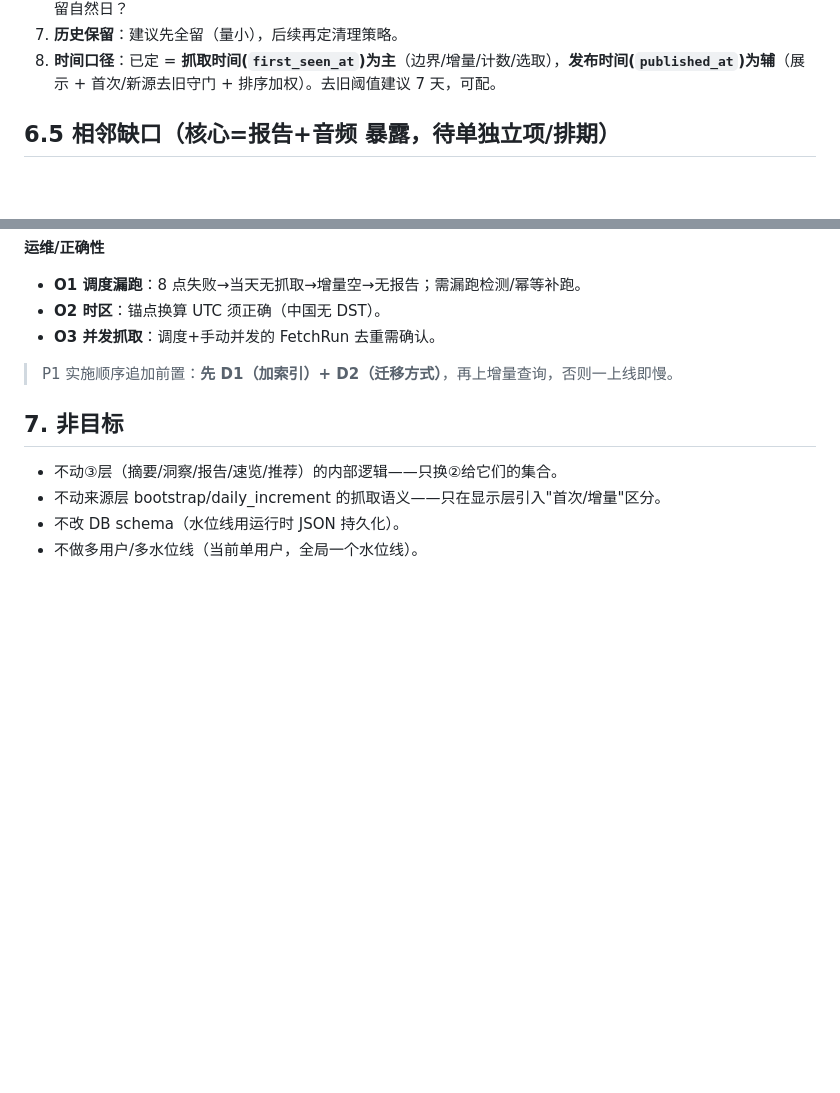
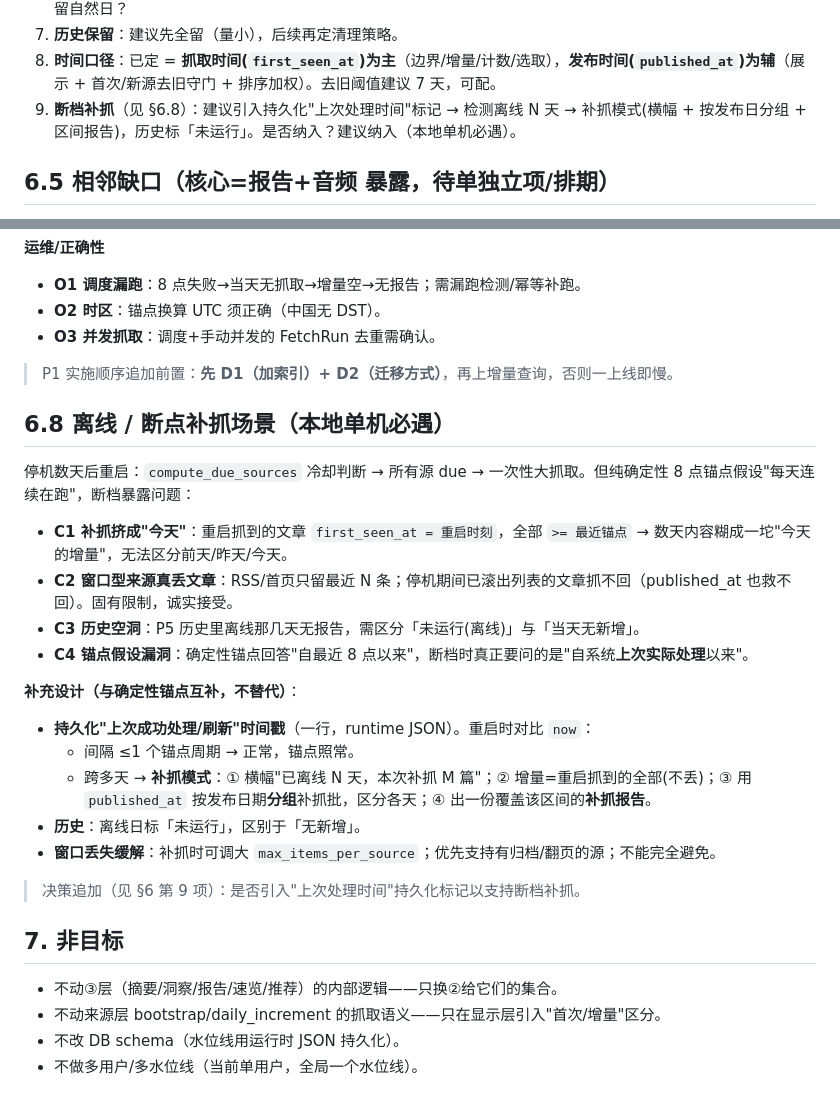
Before and after one commit to yydshly/ai-frontier-radar, a Markdown page: docs/V1_TODAY_RADAR_INCREMENTAL_MODEL_DESIGN.md, 2 parts joined by grey strips. GitHub-like rendering; blank space fills up the shorter version.

Commit message:
docs: handle offline/catch-up scenario for today-radar increment model
Adds 6.8: after the PC is off for days, all sources become due (cooldown) and
re-fetch at once, but everything gets first_seen_at=restart so days collapse
into one 'today' (C1); window sources truly lose rolled-off articles (C2);
history has gaps (C3); the deterministic anchor assumes daily continuity (C4).
Complement (not replace) the anchor with a persisted last-processed timestamp:
detect multi-day gaps -> catch-up mode (banner, group the catch-up batch by
publish date, range report), mark offline days as '未运行'. Adds decision 9.

Co-Authored-By: Claude Opus 4.8 <noreply@anthropic.com>

```diff
--- a/docs/V1_TODAY_RADAR_INCREMENTAL_MODEL_DESIGN.md
+++ b/docs/V1_TODAY_RADAR_INCREMENTAL_MODEL_DESIGN.md
@@ -128,6 +128,7 @@
 6. **"日"口径**：建议按**锚点周期**（8点→次日8点），label 用锚点所在本地日期，统一报告/音频/文章/历史；接受还是保留自然日？
 7. **历史保留**：建议先全留（量小），后续再定清理策略。
 8. **时间口径**：已定 = **抓取时间(`first_seen_at`)为主**（边界/增量/计数/选取），**发布时间(`published_at`)为辅**（展示 + 首次/新源去旧守门 + 排序加权）。去旧阈值建议 7 天，可配。
+9. **断档补抓**（见 §6.8）：建议引入持久化"上次处理时间"标记 → 检测离线 N 天 → 补抓模式(横幅 + 按发布日分组 + 区间报告)，历史标「未运行」。是否纳入？建议纳入（本地单机必遇）。
 
 ## 6.5 相邻缺口（核心=报告+音频 暴露，待单独立项/排期）
 
@@ -182,6 +183,24 @@
 
 > P1 实施顺序追加前置：**先 D1（加索引）+ D2（迁移方式）**，再上增量查询，否则一上线即慢。
 
+## 6.8 离线 / 断点补抓场景（本地单机必遇）
+
+停机数天后重启：`compute_due_sources` 冷却判断 → 所有源 due → 一次性大抓取。但纯确定性 8 点锚点假设"每天连续在跑"，断档暴露问题：
+
+- **C1 补抓挤成"今天"**：重启抓到的文章 `first_seen_at = 重启时刻`，全部 `>= 最近锚点` → 数天内容糊成一坨"今天的增量"，无法区分前天/昨天/今天。
+- **C2 窗口型来源真丢文章**：RSS/首页只留最近 N 条；停机期间已滚出列表的文章抓不回（published_at 也救不回）。固有限制，诚实接受。
+- **C3 历史空洞**：P5 历史里离线那几天无报告，需区分「未运行(离线)」与「当天无新增」。
+- **C4 锚点假设漏洞**：确定性锚点回答"自最近 8 点以来"，断档时真正要问的是"自系统**上次实际处理**以来"。
+
+**补充设计（与确定性锚点互补，不替代）**：
+- **持久化"上次成功处理/刷新"时间戳**（一行，runtime JSON）。重启时对比 `now`：
+  - 间隔 ≤1 个锚点周期 → 正常，锚点照常。
+  - 跨多天 → **补抓模式**：① 横幅"已离线 N 天，本次补抓 M 篇"；② 增量=重启抓到的全部(不丢)；③ 用 `published_at` 按发布日期**分组**补抓批，区分各天；④ 出一份覆盖该区间的**补抓报告**。
+- **历史**：离线日标「未运行」，区别于「无新增」。
+- **窗口丢失缓解**：补抓时可调大 `max_items_per_source`；优先支持有归档/翻页的源；不能完全避免。
+
+> 决策追加（见 §6 第 9 项）：是否引入"上次处理时间"持久化标记以支持断档补抓。
+
 ## 7. 非目标
 
 - 不动③层（摘要/洞察/报告/速览/推荐）的内部逻辑——只换②给它们的集合。
```
